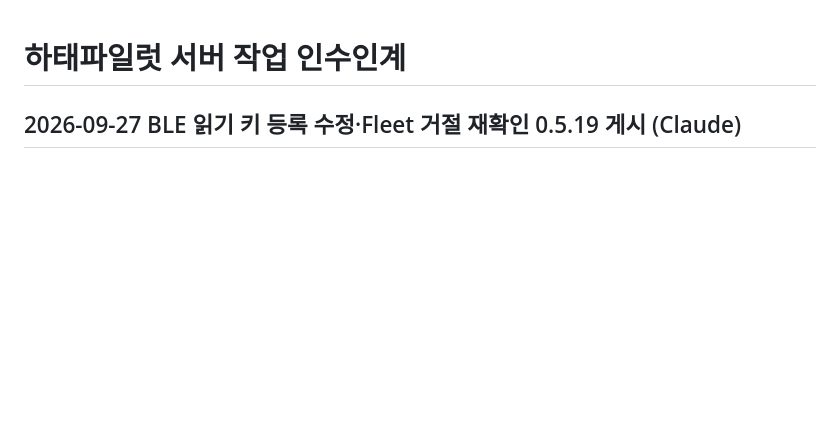
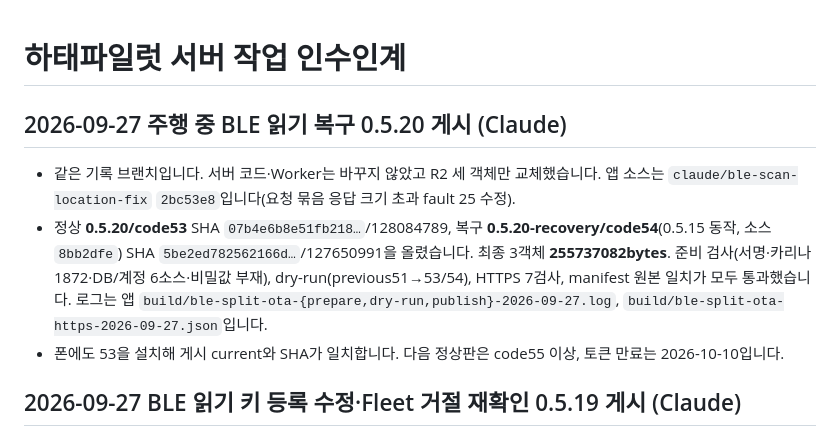
Before and after one commit to mr09101/hataepilot-wellknown, a Markdown page: HANDOFF.md, the part around the change. Drawn GitHub-style; blank space fills up the shorter version.

Commit message:
docs: 0.5.20 OTA 게시 기록(정상53·복구54)
- 주행 중 BLE 읽기 복구판 게시, R2 세 객체 교체(255737082bytes), HTTPS 7검사 통과

Co-Authored-By: Claude Opus 5.5 <noreply@anthropic.com>

```diff
--- a/HANDOFF.md
+++ b/HANDOFF.md
@@ -1,4 +1,10 @@
 # 하태파일럿 서버 작업 인수인계
+
+## 2026-09-27 주행 중 BLE 읽기 복구 0.5.20 게시 (Claude)
+
+- 같은 기록 브랜치입니다. 서버 코드·Worker는 바꾸지 않았고 R2 세 객체만 교체했습니다. 앱 소스는 `claude/ble-scan-location-fix` `2bc53e8`입니다(요청 묶음 응답 크기 초과 fault 25 수정).
+- 정상 **0.5.20/code53** SHA `07b4e6b8e51fb218…`/128084789, 복구 **0.5.20-recovery/code54**(0.5.15 동작, 소스 `8bb2dfe`) SHA `5be2ed782562166d…`/127650991을 올렸습니다. 최종 3객체 **255737082bytes**. 준비 검사(서명·카리나1872·DB/계정 6소스·비밀값 부재), dry-run(previous51→53/54), HTTPS 7검사, manifest 원본 일치가 모두 통과했습니다. 로그는 앱 `build/ble-split-ota-{prepare,dry-run,publish}-2026-09-27.log`, `build/ble-split-ota-https-2026-09-27.json`입니다.
+- 폰에도 53을 설치해 게시 current와 SHA가 일치합니다. 다음 정상판은 code55 이상, 토큰 만료는 2026-10-10입니다.
 
 ## 2026-09-27 BLE 읽기 키 등록 수정·Fleet 거절 재확인 0.5.19 게시 (Claude)
 
```
